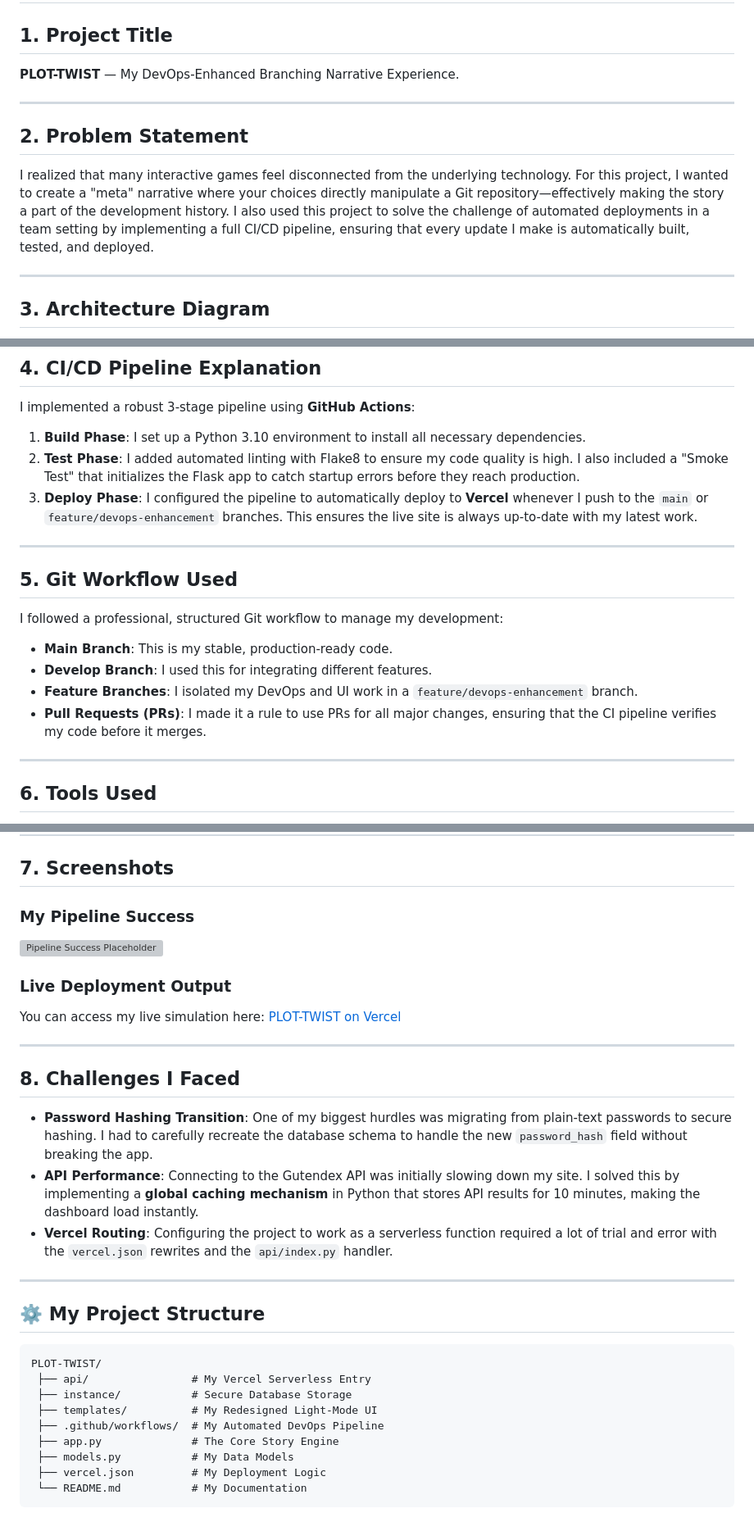
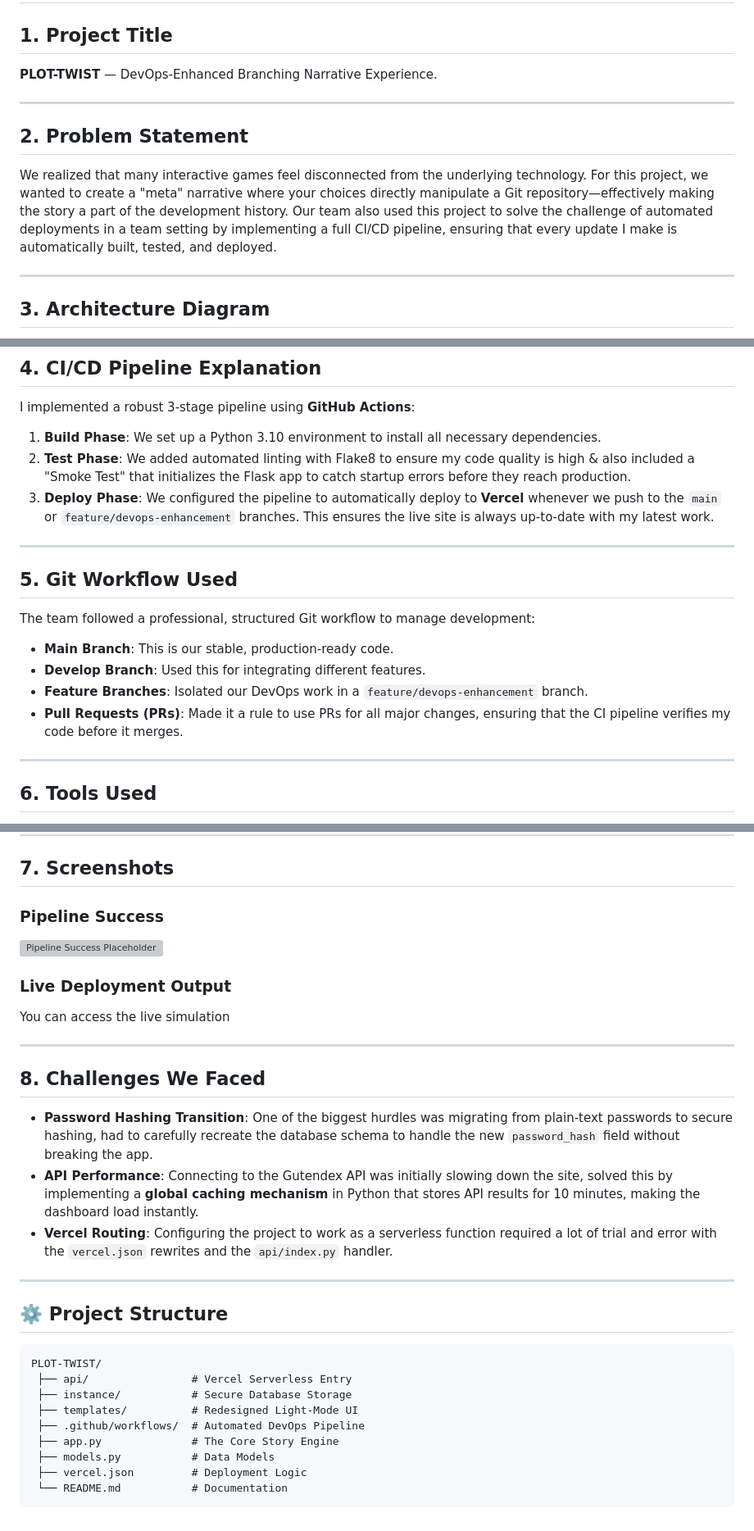
Before and after one commit to aasthadhavan/PLOT-TWIST, a Markdown page: README.md, 3 parts joined by grey strips. Shown at 82% size. GitHub-like rendering; grey boxes are pictures that could not be loaded.

Commit message:
Revise README for team collaboration and updates
Updated README to reflect team contributions and changes in the project description, architecture, CI/CD pipeline, Git workflow, challenges faced, and project structure.

````diff
--- a/README.md
+++ b/README.md
@@ -1,12 +1,12 @@
 # PLOT-TWIST: The Git-Integrated Story Engine
 
 ## 1. Project Title
-**PLOT-TWIST** — My DevOps-Enhanced Branching Narrative Experience.
+**PLOT-TWIST** — DevOps-Enhanced Branching Narrative Experience.
 
 ---
 
 ## 2. Problem Statement
-I realized that many interactive games feel disconnected from the underlying technology. For this project, I wanted to create a "meta" narrative where your choices directly manipulate a Git repository—effectively making the story a part of the development history. I also used this project to solve the challenge of automated deployments in a team setting by implementing a full CI/CD pipeline, ensuring that every update I make is automatically built, tested, and deployed.
+We realized that many interactive games feel disconnected from the underlying technology. For this project, we wanted to create a "meta" narrative where your choices directly manipulate a Git repository—effectively making the story a part of the development history. Our team also used this project to solve the challenge of automated deployments in a team setting by implementing a full CI/CD pipeline, ensuring that every update I make is automatically built, tested, and deployed.
 
 ---
 
@@ -17,18 +18,18 @@ I realized that many interactive games feel disconnected from the underlying tec
 
 ## 4. CI/CD Pipeline Explanation
 I implemented a robust 3-stage pipeline using **GitHub Actions**:
-1.  **Build Phase**: I set up a Python 3.10 environment to install all necessary dependencies.
-2.  **Test Phase**: I added automated linting with Flake8 to ensure my code quality is high. I also included a "Smoke Test" that initializes the Flask app to catch startup errors before they reach production.
-3.  **Deploy Phase**: I configured the pipeline to automatically deploy to **Vercel** whenever I push to the `main` or `feature/devops-enhancement` branches. This ensures the live site is always up-to-date with my latest work.
+1.  **Build Phase**: We set up a Python 3.10 environment to install all necessary dependencies.
+2.  **Test Phase**: We added automated linting with Flake8 to ensure my code quality is high &  also included a "Smoke Test" that initializes the Flask app to catch startup errors before they reach production.
+3.  **Deploy Phase**: We configured the pipeline to automatically deploy to **Vercel** whenever we push to the `main` or `feature/devops-enhancement` branches. This ensures the live site is always up-to-date with my latest work.
 
 ---
 
 ## 5. Git Workflow Used
-I followed a professional, structured Git workflow to manage my development:
-- **Main Branch**: This is my stable, production-ready code.
-- **Develop Branch**: I used this for integrating different features.
-- **Feature Branches**: I isolated my DevOps and UI work in a `feature/devops-enhancement` branch.
-- **Pull Requests (PRs)**: I made it a rule to use PRs for all major changes, ensuring that the CI pipeline verifies my code before it merges.
+The team followed a professional, structured Git workflow to manage development:
+- **Main Branch**: This is our stable, production-ready code.
+- **Develop Branch**: Used this for integrating different features.
+- **Feature Branches**: Isolated our DevOps work in a `feature/devops-enhancement` branch.
+- **Pull Requests (PRs)**: Made it a rule to use PRs for all major changes, ensuring that the CI pipeline verifies my code before it merges.
 
 ---
 
@@ -43,30 +44,30 @@ I followed a professional, structured Git workflow to manage my development:
 ---
 
 ## 7. Screenshots
-### My Pipeline Success
+### Pipeline Success
 ![Pipeline Success Placeholder](https://github.com/aasthadhavan/PLOT-TWIST/actions/workflows/ci.yml/badge.svg)
 
 ### Live Deployment Output
-You can access my live simulation here: [PLOT-TWIST on Vercel](https://plot-twist.vercel.app)
+You can access the live simulation
 
 ---
 
-## 8. Challenges I Faced
-- **Password Hashing Transition**: One of my biggest hurdles was migrating from plain-text passwords to secure hashing. I had to carefully recreate the database schema to handle the new `password_hash` field without breaking the app.
-- **API Performance**: Connecting to the Gutendex API was initially slowing down my site. I solved this by implementing a **global caching mechanism** in Python that stores API results for 10 minutes, making the dashboard load instantly.
+## 8. Challenges We Faced
+- **Password Hashing Transition**: One of the biggest hurdles was migrating from plain-text passwords to secure hashing, had to carefully recreate the database schema to handle the new `password_hash` field without breaking the app.
+- **API Performance**: Connecting to the Gutendex API was initially slowing down the site, solved this by implementing a **global caching mechanism** in Python that stores API results for 10 minutes, making the dashboard load instantly.
 - **Vercel Routing**: Configuring the project to work as a serverless function required a lot of trial and error with the `vercel.json` rewrites and the `api/index.py` handler.
 
 ---
 
-## ⚙️ My Project Structure
+## ⚙️ Project Structure
 ```text
 PLOT-TWIST/
- ├── api/                # My Vercel Serverless Entry
+ ├── api/                # Vercel Serverless Entry
  ├── instance/           # Secure Database Storage
- ├── templates/          # My Redesigned Light-Mode UI
- ├── .github/workflows/  # My Automated DevOps Pipeline
+ ├── templates/          # Redesigned Light-Mode UI
+ ├── .github/workflows/  # Automated DevOps Pipeline
  ├── app.py              # The Core Story Engine
- ├── models.py           # My Data Models
- ├── vercel.json         # My Deployment Logic
- └── README.md           # My Documentation
+ ├── models.py           # Data Models
+ ├── vercel.json         # Deployment Logic
+ └── README.md           # Documentation
 ```
````
Also changed, not shown: other parts of README.md (+2 -1 lines).
